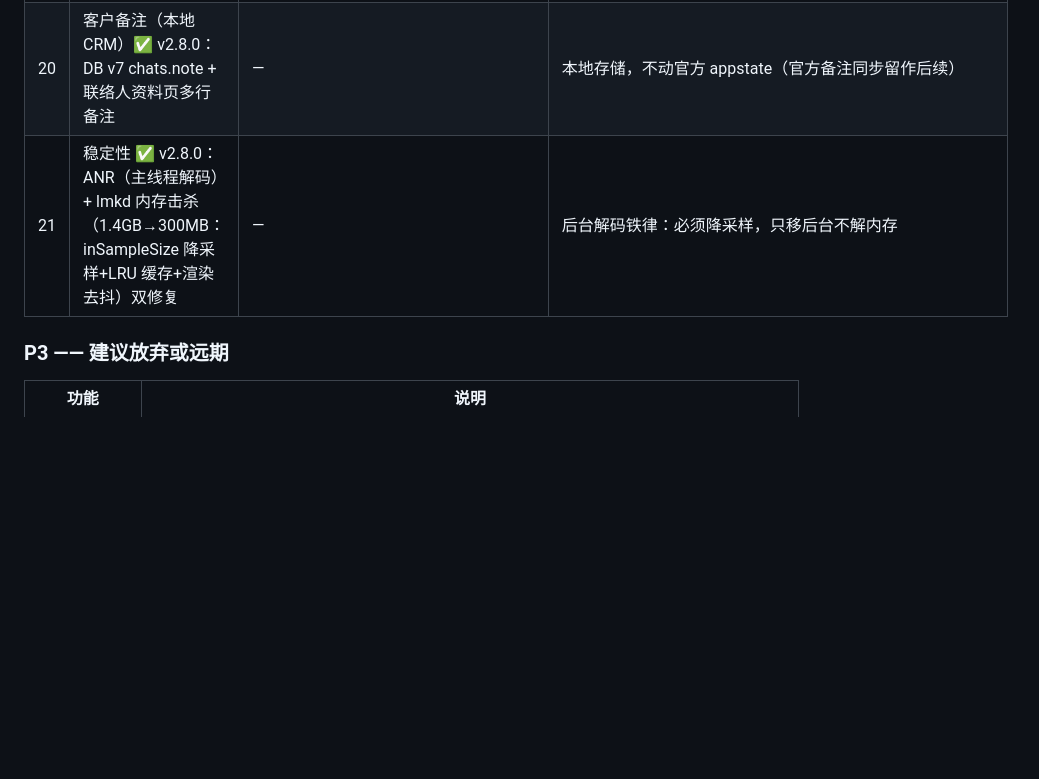
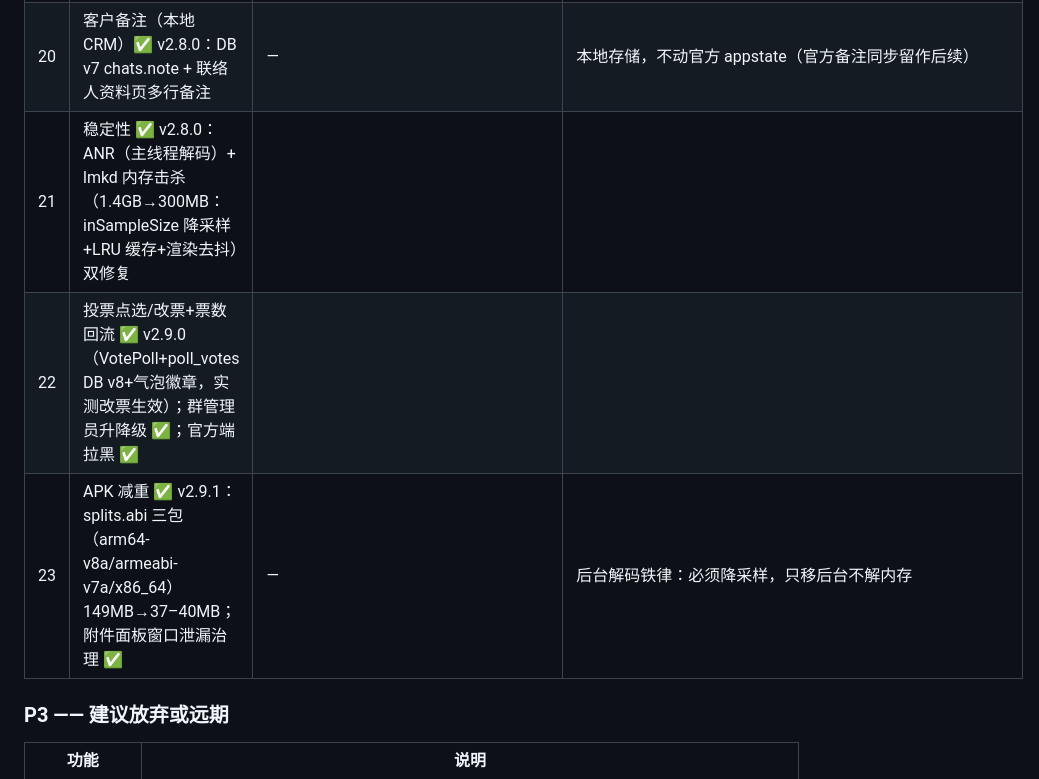
Before and after one commit to cyloct-cpu/weifan, a Markdown page: docs/13-功能对比与实现路线-WATransChat-2026-11-01.md, the part around the change. Rendered like a GitHub page; blank space fills up the shorter version.

Commit message:
docs: v2.9.0/v2.9.1 落地记录（投票点选、ABI 减重、面板泄漏）

```diff
--- a/docs/13-功能对比与实现路线-WATransChat-2026-11-01.md
+++ b/docs/13-功能对比与实现路线-WATransChat-2026-11-01.md
@@ -42,7 +42,9 @@
 | 18 | 位置 / 联系人卡片 / 投票发送 ✅ v2.6.0；三类**接收真渲染** ✅ v2.8.0；**投票点选+票数回流** ✅ v2.9.0（VotePoll + poll_votes 落库 + 气泡票数徽章，改票=重投） | — | SendLocation/SendContactCard/SendPoll(BuildPollCreation) 已通，投票实测送达 |
 | 19 | 联系人补充来源（手机通讯录）✅ v2.8.0：READ_CONTACTS + deviceContacts() 与 WhatsApp LID 去重合并入选择器 | — | 纯设备端合并，不上传 |
 | 20 | 客户备注（本地 CRM）✅ v2.8.0：DB v7 chats.note + 联络人资料页多行备注 | — | 本地存储，不动官方 appstate（官方备注同步留作后续） |
-| 21 | 稳定性 ✅ v2.8.0：ANR（主线程解码）+ lmkd 内存击杀（1.4GB→300MB：inSampleSize 降采样+LRU 缓存+渲染去抖）双修复 | — | 后台解码铁律：必须降采样，只移后台不解内存 |
+| 21 | 稳定性 ✅ v2.8.0：ANR（主线程解码）+ lmkd 内存击杀（1.4GB→300MB：inSampleSize 降采样+LRU 缓存+渲染去抖）双修复 |
+| 22 | 投票点选/改票+票数回流 ✅ v2.9.0（VotePoll+poll_votes DB v8+气泡徽章，实测改票生效）；群管理员升降级 ✅；官方端拉黑 ✅ |
+| 23 | APK 减重 ✅ v2.9.1：splits.abi 三包（arm64-v8a/armeabi-v7a/x86_64）149MB→37–40MB；附件面板窗口泄漏治理 ✅ | — | 后台解码铁律：必须降采样，只移后台不解内存 |
 
 ### P3 —— 建议放弃或远期
 
```
